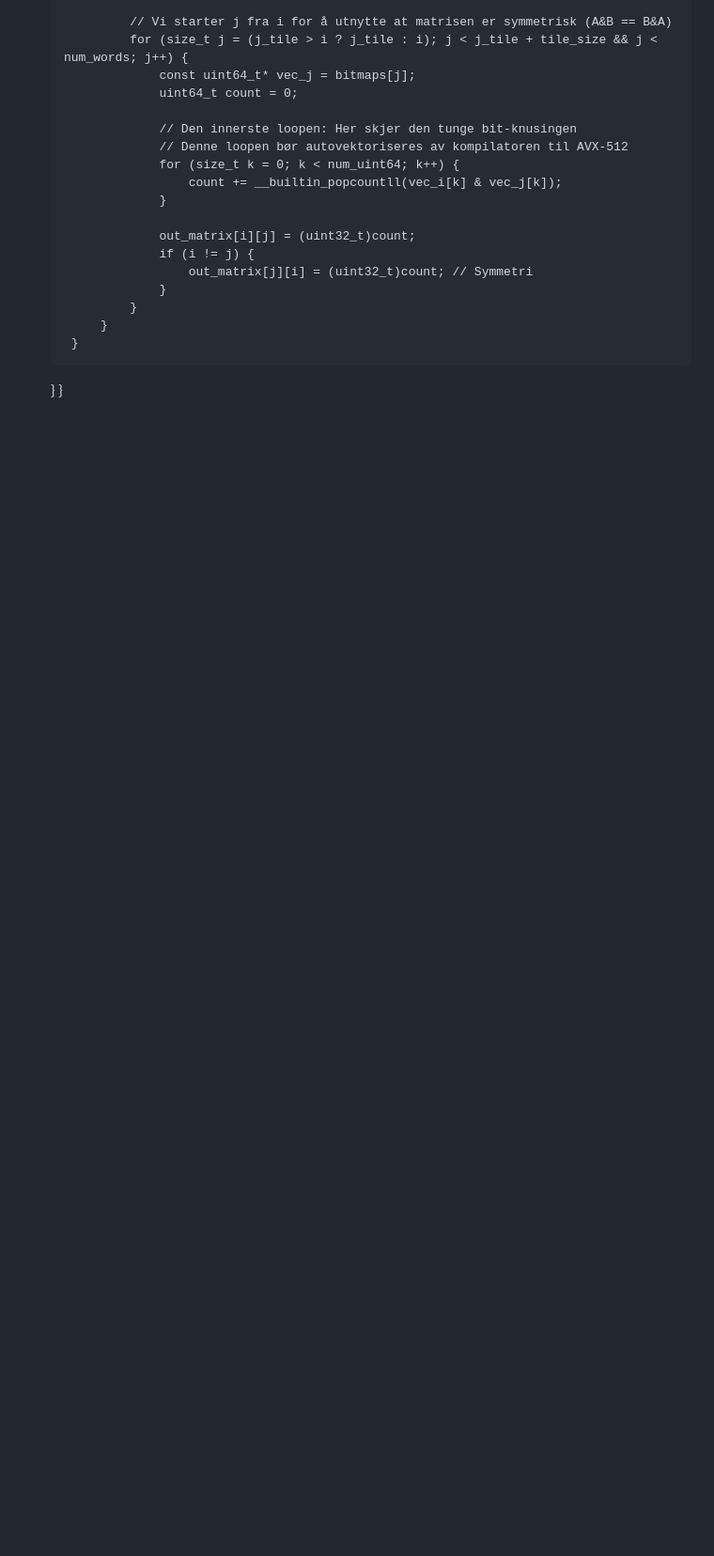
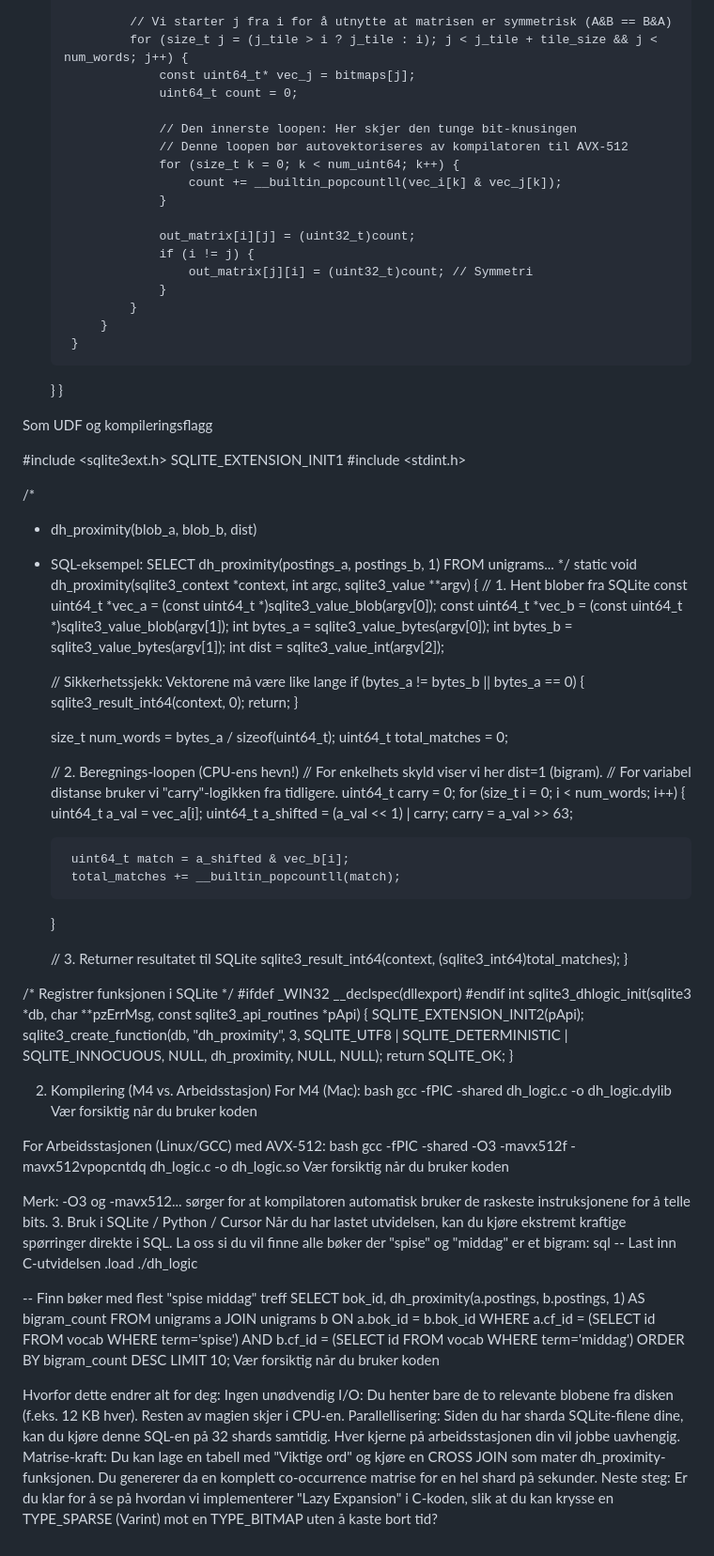
Before and after one commit to Yoonsen/sqlite-backend, a Markdown page: Hybrid-postings-vector.md, the part around the change. Shown at 94% size. Drawn GitHub-style; blank space fills up the shorter version.

```diff
--- a/Hybrid-postings-vector.md
+++ b/Hybrid-postings-vector.md
@@ -163,3 +163,94 @@ void build_cooccurrence_matrix(const uint64_t** bitmaps,
         }
     }
 }
+
+Som UDF og kompileringsflagg
+
+#include <sqlite3ext.h>
+SQLITE_EXTENSION_INIT1
+#include <stdint.h>
+
+/*
+ * dh_proximity(blob_a, blob_b, dist)
+ * SQL-eksempel: SELECT dh_proximity(postings_a, postings_b, 1) FROM unigrams...
+ */
+static void dh_proximity(sqlite3_context *context, int argc, sqlite3_value **argv) {
+    // 1. Hent blober fra SQLite
+    const uint64_t *vec_a = (const uint64_t *)sqlite3_value_blob(argv[0]);
+    const uint64_t *vec_b = (const uint64_t *)sqlite3_value_blob(argv[1]);
+    int bytes_a = sqlite3_value_bytes(argv[0]);
+    int bytes_b = sqlite3_value_bytes(argv[1]);
+    int dist = sqlite3_value_int(argv[2]);
+
+    // Sikkerhetssjekk: Vektorene må være like lange
+    if (bytes_a != bytes_b || bytes_a == 0) {
+        sqlite3_result_int64(context, 0);
+        return;
+    }
+
+    size_t num_words = bytes_a / sizeof(uint64_t);
+    uint64_t total_matches = 0;
+
+    // 2. Beregnings-loopen (CPU-ens hevn!)
+    // For enkelhets skyld viser vi her dist=1 (bigram).
+    // For variabel distanse bruker vi "carry"-logikken fra tidligere.
+    uint64_t carry = 0;
+    for (size_t i = 0; i < num_words; i++) {
+        uint64_t a_val = vec_a[i];
+        uint64_t a_shifted = (a_val << 1) | carry;
+        carry = a_val >> 63;
+
+        uint64_t match = a_shifted & vec_b[i];
+        total_matches += __builtin_popcountll(match);
+    }
+
+    // 3. Returner resultatet til SQLite
+    sqlite3_result_int64(context, (sqlite3_int64)total_matches);
+}
+
+/* Registrer funksjonen i SQLite */
+#ifdef _WIN32
+__declspec(dllexport)
+#endif
+int sqlite3_dhlogic_init(sqlite3 *db, char **pzErrMsg, const sqlite3_api_routines *pApi) {
+    SQLITE_EXTENSION_INIT2(pApi);
+    sqlite3_create_function(db, "dh_proximity", 3, SQLITE_UTF8 | SQLITE_DETERMINISTIC | SQLITE_INNOCUOUS,
+                            NULL, dh_proximity, NULL, NULL);
+    return SQLITE_OK;
+}
+
+2. Kompilering (M4 vs. Arbeidsstasjon)
+For M4 (Mac):
+bash
+gcc -fPIC -shared dh_logic.c -o dh_logic.dylib
+Vær forsiktig når du bruker koden
+
+For Arbeidsstasjonen (Linux/GCC) med AVX-512:
+bash
+gcc -fPIC -shared -O3 -mavx512f -mavx512vpopcntdq dh_logic.c -o dh_logic.so
+Vær forsiktig når du bruker koden
+
+Merk: -O3 og -mavx512... sørger for at kompilatoren automatisk bruker de raskeste instruksjonene for å telle bits.
+3. Bruk i SQLite / Python / Cursor
+Når du har lastet utvidelsen, kan du kjøre ekstremt kraftige spørringer direkte i SQL. La oss si du vil finne alle bøker der "spise" og "middag" er et bigram:
+sql
+-- Last inn C-utvidelsen
+.load ./dh_logic
+
+-- Finn bøker med flest "spise middag" treff
+SELECT
+    bok_id,
+    dh_proximity(a.postings, b.postings, 1) AS bigram_count
+FROM unigrams a
+JOIN unigrams b ON a.bok_id = b.bok_id
+WHERE a.cf_id = (SELECT id FROM vocab WHERE term='spise')
+  AND b.cf_id = (SELECT id FROM vocab WHERE term='middag')
+ORDER BY bigram_count DESC
+LIMIT 10;
+Vær forsiktig når du bruker koden
+
+Hvorfor dette endrer alt for deg:
+Ingen unødvendig I/O: Du henter bare de to relevante blobene fra disken (f.eks. 12 KB hver). Resten av magien skjer i CPU-en.
+Parallellisering: Siden du har sharda SQLite-filene dine, kan du kjøre denne SQL-en på 32 shards samtidig. Hver kjerne på arbeidsstasjonen din vil jobbe uavhengig.
+Matrise-kraft: Du kan lage en tabell med "Viktige ord" og kjøre en CROSS JOIN som mater dh_proximity-funksjonen. Du genererer da en komplett co-occurrence matrise for en hel shard på sekunder.
+Neste steg: Er du klar for å se på hvordan vi implementerer "Lazy Expansion" i C-koden, slik at du kan krysse en TYPE_SPARSE (Varint) mot en TYPE_BITMAP uten å kaste bort tid?
```
